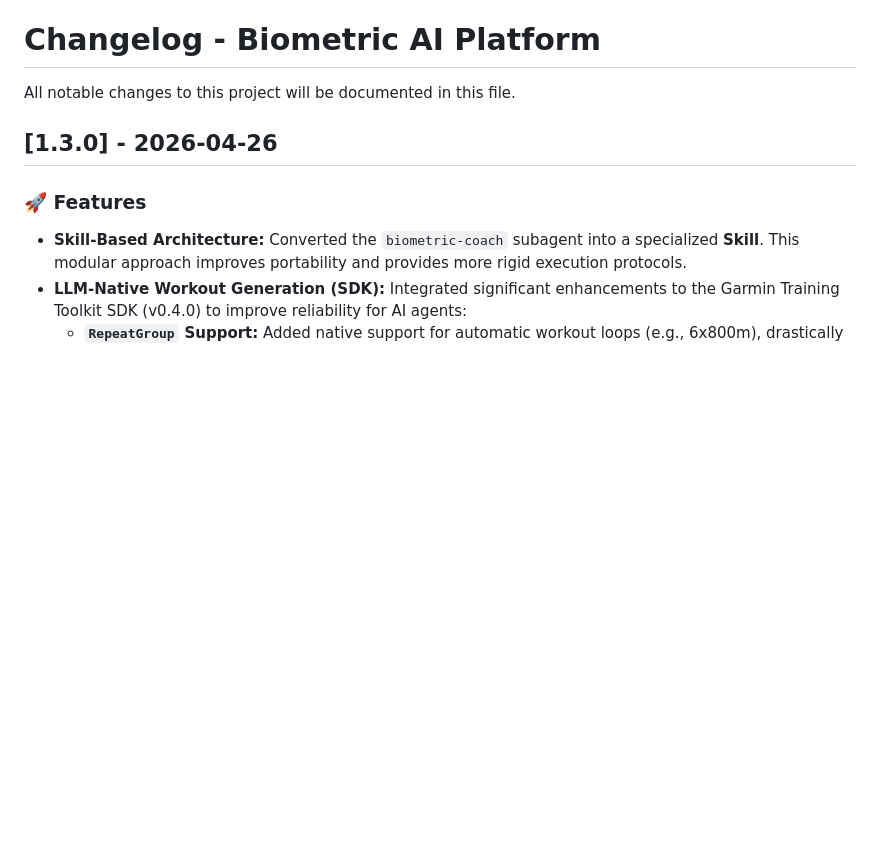
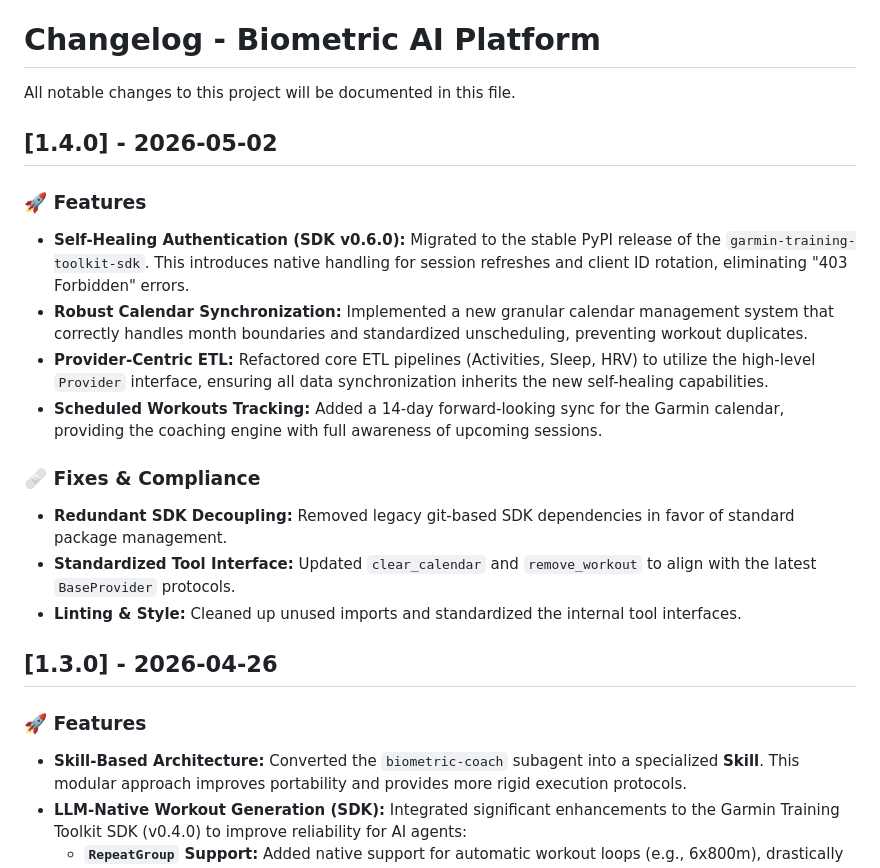
Before and after one commit to restrok/biometric-ai-platform, a Markdown page: CHANGELOG.md, the part around the change. GitHub-like rendering; blank space fills up the shorter version.

Commit message:
docs: release v1.4.0 - sdk stabilization and calendar sync improvements

```diff
--- a/CHANGELOG.md
+++ b/CHANGELOG.md
@@ -1,6 +1,18 @@
 # Changelog - Biometric AI Platform
 
 All notable changes to this project will be documented in this file.
+
+## [1.4.0] - 2026-05-02
+### 🚀 Features
+- **Self-Healing Authentication (SDK v0.6.0):** Migrated to the stable PyPI release of the `garmin-training-toolkit-sdk`. This introduces native handling for session refreshes and client ID rotation, eliminating "403 Forbidden" errors.
+- **Robust Calendar Synchronization:** Implemented a new granular calendar management system that correctly handles month boundaries and standardized unscheduling, preventing workout duplicates.
+- **Provider-Centric ETL:** Refactored core ETL pipelines (Activities, Sleep, HRV) to utilize the high-level `Provider` interface, ensuring all data synchronization inherits the new self-healing capabilities.
+- **Scheduled Workouts Tracking:** Added a 14-day forward-looking sync for the Garmin calendar, providing the coaching engine with full awareness of upcoming sessions.
+
+### 🩹 Fixes & Compliance
+- **Redundant SDK Decoupling:** Removed legacy git-based SDK dependencies in favor of standard package management.
+- **Standardized Tool Interface:** Updated `clear_calendar` and `remove_workout` to align with the latest `BaseProvider` protocols.
+- **Linting & Style:** Cleaned up unused imports and standardized the internal tool interfaces.
 
 ## [1.3.0] - 2026-04-26
 ### 🚀 Features
```
